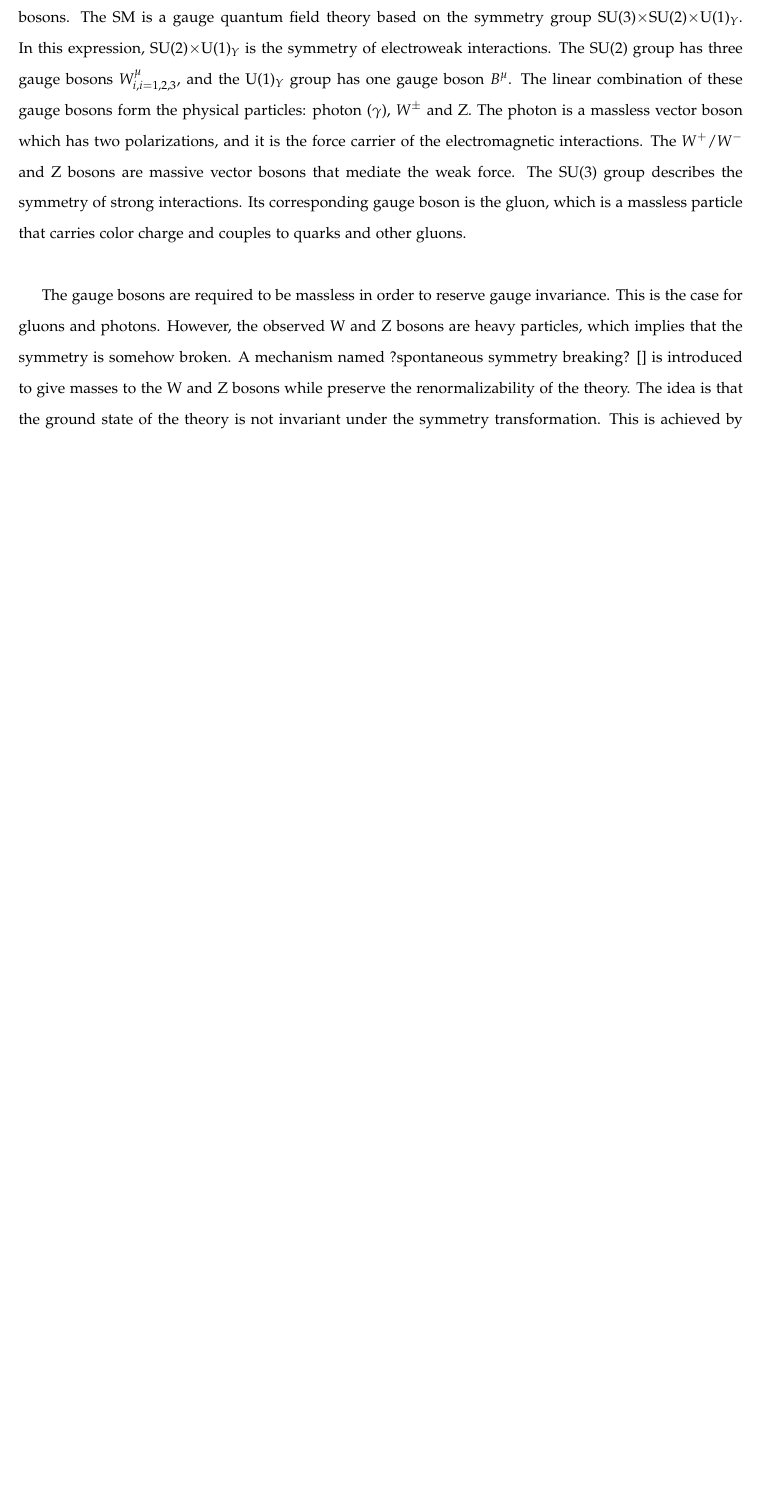
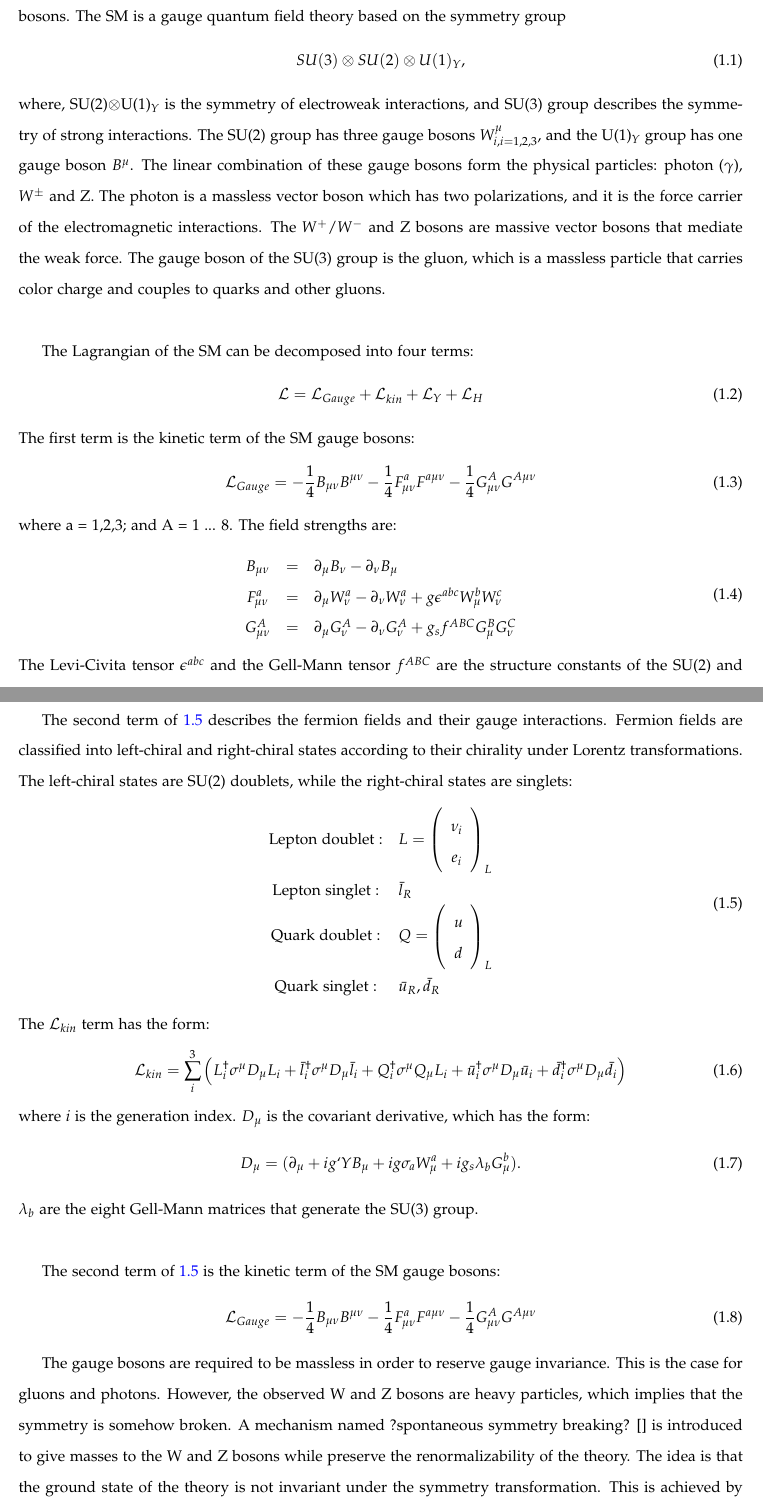
Before and after one commit to mengleisun/thesis-SUSY, a LaTeX thesis (StandardModel.tex): part of page 2 of 7 before the commit and two parts of pages 2 and 3 of 9 after it, the two joined at a grey line, cut so that both start at the same text, the shorter picture padded with empty space. Compiled offline with pdfLaTeX.

Commit message:
update Lagrangian

```diff
--- a/StandardModel.tex
+++ b/StandardModel.tex
@@ -2,7 +2,7 @@
 \usepackage{multirow}
 \usepackage{amsmath}
 \usepackage{graphicx}
-
+\usepackage{amssymb}
 
 \begin{document}
 \chapter{Theoretical Background}
@@ -56,11 +60,70 @@ Each of these fermions has an associated anti-particle with the same mass but wi
 
 There are four fundamental forces of nature: the strong interaction, the weak interaction, the electromagnetic force, and gravity.
 Each of these forces, except gravity, is mediated by its corresponding gauge bosons.
-The SM is a gauge quantum field theory based on the symmetry group SU(3)$\times$SU(2)$\times$U(1)$_Y$. In this expression, SU(2)$\times$U(1)$_Y$ is the symmetry of electroweak interactions. The SU(2) group has three gauge bosons $W_{i, i = 1,2,3}^{\mu}$, and the U(1)$_Y$ group has one gauge boson $B^{\mu}$.
+The SM is a gauge quantum field theory based on the symmetry group
+	\begin{equation}
+		SU(3) \otimes SU(2) \otimes U(1)_Y,
+	\end{equation}
+ where, SU(2)$\otimes$U(1)$_Y$ is the symmetry of electroweak interactions, and SU(3) group describes the symmetry of strong interactions.
+The SU(2) group has three gauge bosons $W_{i, i = 1,2,3}^{\mu}$, and the U(1)$_Y$ group has one gauge boson $B^{\mu}$.
 The linear combination of these gauge bosons form the physical particles: photon ($\gamma$), $W^{\pm}$ and Z.
 The photon is a massless vector boson which has two polarizations, and it is the force carrier of the electromagnetic interactions.
 The $W^+$/$W^{-}$ and Z bosons are massive vector bosons that mediate the weak force.
-The SU(3) group describes the symmetry of strong interactions. Its corresponding gauge boson is the gluon, which is a massless particle that carries color charge and couples to quarks and other gluons. \\
+The gauge boson of the SU(3) group is the gluon, which is a massless particle that carries color charge and couples to quarks and other gluons. \\
+
+The Lagrangian of the SM can be decomposed into four terms:
+	\begin{equation}
+		\mathcal{L} =  \mathcal{L}_{Gauge} + \mathcal{L}_{kin} + \mathcal{L}_{Y} + \mathcal{L}_{H}
+	\end{equation}
+The first term is the kinetic term of the SM gauge bosons:
+	\begin{equation}
+		\mathcal{L}_{Gauge} = -\frac{1}{4}B_{\mu\nu} B^{\mu\nu} - \frac{1}{4}F_{\mu\nu}^a F^{a \mu\nu} - \frac{1}{4} G_{\mu\nu}^A G^{A \mu\nu}
+	\end{equation}
+where a = 1,2,3; and A = 1 ... 8. The field strengths are:
+	\begin{equation}
+		\begin{array}{c c l}
+			B_{\mu\nu} & = & \partial_\mu B_\nu - \partial_\nu B_\mu \\
+			F_{\mu\nu}^a &=&  \partial_\mu W_\nu^a - \partial_\nu W_\nu^a + g \epsilon^{abc}W_\mu^b W_\nu^c \\
+			G_{\mu\nu}^A &=& \partial_\mu G_\nu^A - \partial_\nu G_\nu^A + g_s f^{ABC}G_{\mu}^B G_{\nu}^C
+		\end{array}
+	\end{equation}
+The Levi-Civita tensor $\epsilon^{abc}$ and the Gell-Mann tensor $f^{ABC}$ are the structure constants of the SU(2) and SU(3) group, respectively.
+
+
+
+
+The second term  of \ref{eq:SML} describes the fermion fields and their gauge interactions.
+Fermion fields are classified into left-chiral and right-chiral states according to their chirality under Lorentz transformations.
+The left-chiral states are SU(2) doublets, while the right-chiral states are singlets:
+	\begin{equation}
+		\begin{array}{cl}
+		\text{Lepton doublet}: & L = \left( \begin{array}{c} \nu_i \\ e_i \end{array} \right)_L \\
+		\text{Lepton singlet}:  & \bar{l}_{R} \\
+		\text{Quark doublet}:  & Q =  \left( \begin{array}{c} u \\ d \end{array} \right)_L \\
+		\text{Quark singlet}:    & \bar{u}_{R}, \bar{d}_{R}
+		\end{array}
+		\label{eq:SML}
+	\end{equation}
+The $\mathcal{L}_{kin}$ term has the form:
+	\begin{equation}
+		\mathcal{L}_{kin} =  \sum_{i}^3 \left( L_i^\dagger \sigma^\mu D_\mu L_i +
+									\bar{l}_i^\dagger \sigma^\mu D_\mu \bar{l}_i +
+									Q_i^\dagger \sigma^\mu Q_\mu L_i +
+									\bar{u}_i^\dagger \sigma^\mu D_\mu \bar{u}_i +
+									\bar{d}_i^\dagger \sigma^\mu D_\mu \bar{d}_i \right)
+	\end{equation}
+where $i$ is the generation index. $D_\mu$ is the covariant derivative, which has the form:
+	\begin{equation}
+		D_\mu = (\partial_\mu + i g`YB_\mu + i g \sigma_a W_\mu^a + ig_s \lambda_b G_\mu^{b} ).
+	\end{equation}
+$\lambda_b$ are the eight Gell-Mann matrices that generate the SU(3) group.  \\
+
+The second term of \ref{eq:SML} is the kinetic term of the SM gauge bosons:
+	\begin{equation}
+		\mathcal{L}_{Gauge} = -\frac{1}{4}B_{\mu\nu} B^{\mu\nu} - \frac{1}{4}F_{\mu\nu}^a F^{a \mu\nu} - \frac{1}{4} G_{\mu\nu}^A G^{A \mu\nu}
+	\end{equation}
+
+
 
 The gauge bosons are required to be massless in order to reserve gauge invariance.
 This is the case for gluons and photons. However, the observed W and Z bosons are heavy particles, which implies that the symmetry is somehow broken.
```
Also changed, not shown: StandardModel.tex (4 more changed lines).
